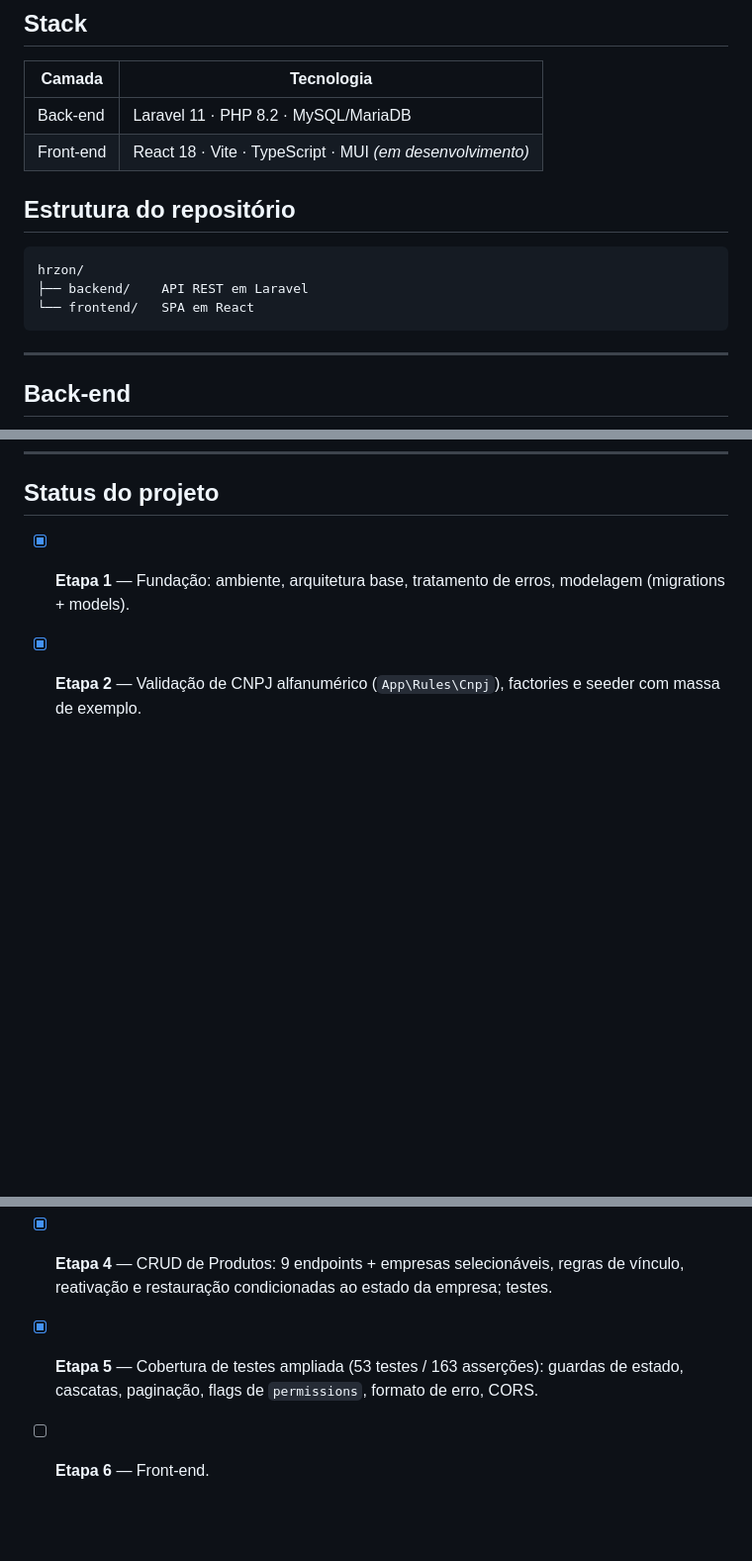
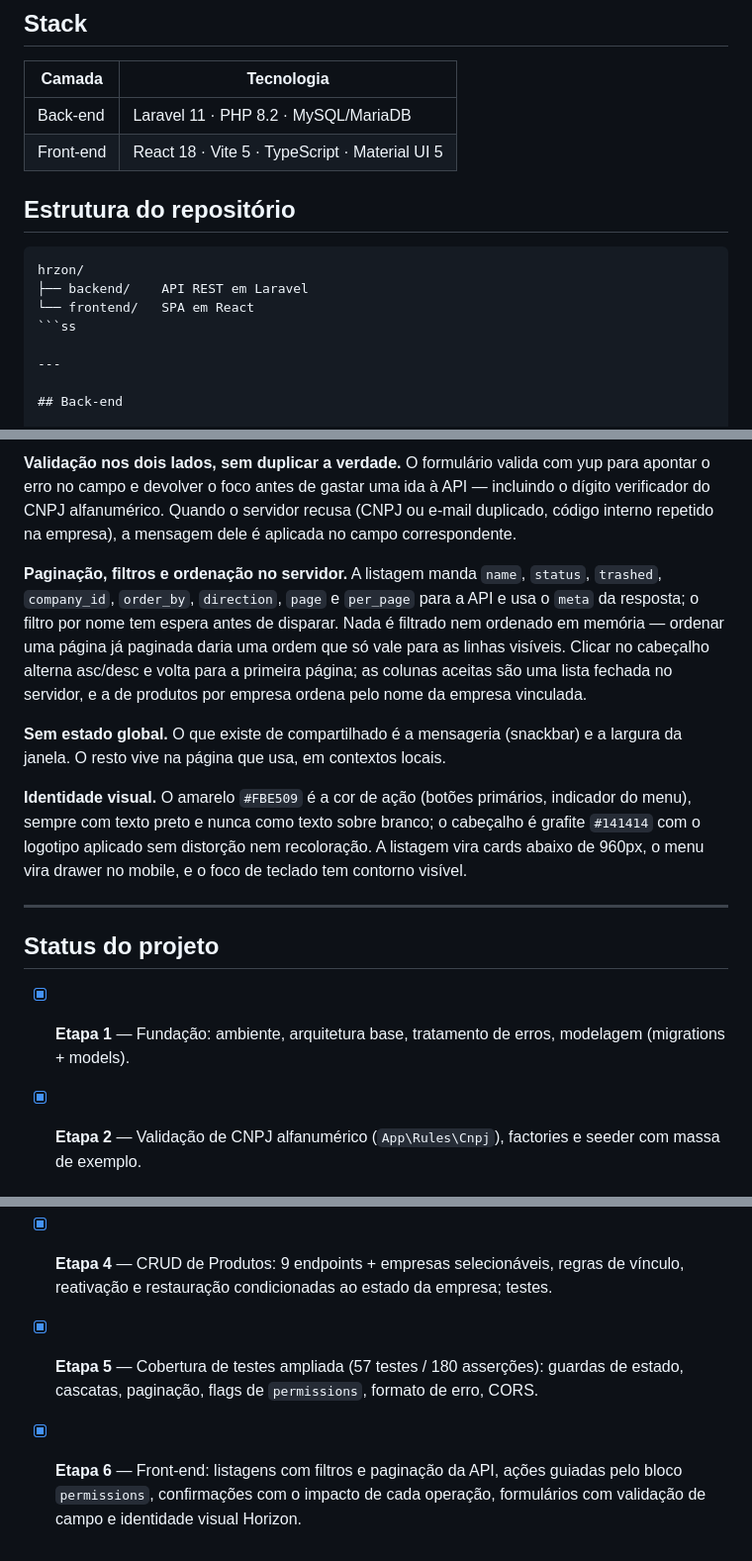
Before and after one commit to gabedaltro/hrzon-challenge, a Markdown page: README.md, 3 parts joined by grey strips. Shown at 99% size. GitHub-like rendering; blank space fills up the shorter version.

````diff
--- a/README.md
+++ b/README.md
@@ -9,7 +9,7 @@ quando permitida. Sem autenticação.
 | Camada | Tecnologia |
 |---|---|
 | Back-end | Laravel 11 · PHP 8.2 · MySQL/MariaDB |
-| Front-end | React 18 · Vite · TypeScript · MUI *(em desenvolvimento)* |
+| Front-end | React 18 · Vite 5 · TypeScript · Material UI 5 |
 
 ## Estrutura do repositório
 
@@ -17,7 +17,7 @@ quando permitida. Sem autenticação.
 hrzon/
 ├── backend/    API REST em Laravel
 └── frontend/   SPA em React
-```
+```ss
 
 ---
 
@@ -233,3 +309,25 @@ curl -X POST http://localhost:8000/api/products \
+**Validação nos dois lados, sem duplicar a verdade.** O formulário valida com yup para apontar
+o erro no campo e devolver o foco antes de gastar uma ida à API — incluindo o dígito
+verificador do CNPJ alfanumérico. Quando o servidor recusa (CNPJ ou e-mail duplicado, código
+interno repetido na empresa), a mensagem dele é aplicada no campo correspondente.
+
+**Paginação, filtros e ordenação no servidor.** A listagem manda `name`, `status`, `trashed`,
+`company_id`, `order_by`, `direction`, `page` e `per_page` para a API e usa o `meta` da resposta;
+o filtro por nome tem espera antes de disparar. Nada é filtrado nem ordenado em memória — ordenar
+uma página já paginada daria uma ordem que só vale para as linhas visíveis. Clicar no cabeçalho
+alterna asc/desc e volta para a primeira página; as colunas aceitas são uma lista fechada no
+servidor, e a de produtos por empresa ordena pelo nome da empresa vinculada.
+
+**Sem estado global.** O que existe de compartilhado é a mensageria (snackbar) e a largura da
+janela. O resto vive na página que usa, em contextos locais.
+
+**Identidade visual.** O amarelo `#FBE509` é a cor de ação (botões primários, indicador do menu),
+sempre com texto preto e nunca como texto sobre branco; o cabeçalho é grafite `#141414` com o
+logotipo aplicado sem distorção nem recoloração. A listagem vira cards abaixo de 960px, o menu
+vira drawer no mobile, e o foco de teclado tem contorno visível.
+
+---
+
 ## Status do projeto
 
 - [x] **Etapa 1** — Fundação: ambiente, arquitetura base, tratamento de erros,
@@ -240,6 +338,8 @@ curl -X POST http://localhost:8000/api/products \
   exclusão lógica/física com cascata; testes de feature.
 - [x] **Etapa 4** — CRUD de Produtos: 9 endpoints + empresas selecionáveis, regras de
   vínculo, reativação e restauração condicionadas ao estado da empresa; testes.
-- [x] **Etapa 5** — Cobertura de testes ampliada (53 testes / 163 asserções): guardas
+- [x] **Etapa 5** — Cobertura de testes ampliada (57 testes / 180 asserções): guardas
   de estado, cascatas, paginação, flags de `permissions`, formato de erro, CORS.
-- [ ] **Etapa 6** — Front-end.
+- [x] **Etapa 6** — Front-end: listagens com filtros e paginação da API, ações guiadas
+  pelo bloco `permissions`, confirmações com o impacto de cada operação, formulários com
+  validação de campo e identidade visual Horizon.
````
Also changed, not shown: other parts of README.md (+79 -3 lines).
